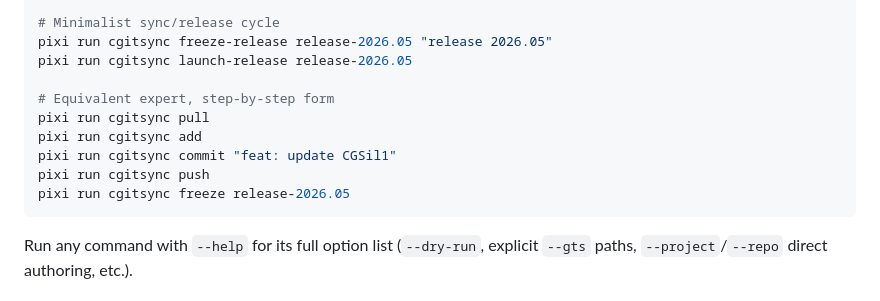
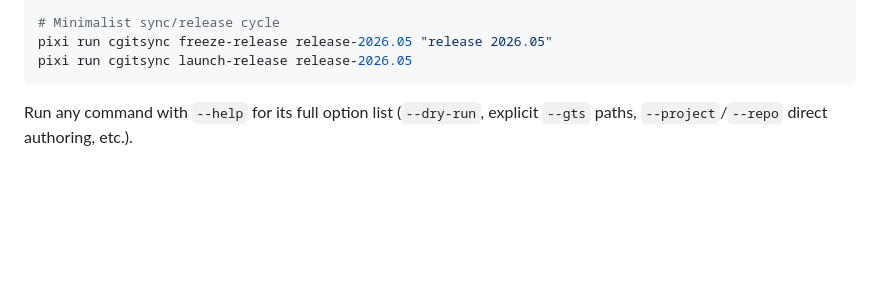
Before and after one commit to flipoyo/ComplexGitSync, a Markdown page: README.md, the part around the change. GitHub-like rendering; blank space fills up the shorter version.

Commit message:
curling of getting started with CGSil1

````diff
--- a/README.md
+++ b/README.md
@@ -73,13 +73,6 @@ pixi run cgitsync view-tree
 # Minimalist sync/release cycle
 pixi run cgitsync freeze-release release-2026.05 "release 2026.05"
 pixi run cgitsync launch-release release-2026.05
-
-# Equivalent expert, step-by-step form
-pixi run cgitsync pull
-pixi run cgitsync add
-pixi run cgitsync commit "feat: update CGSil1"
-pixi run cgitsync push
-pixi run cgitsync freeze release-2026.05
 ```
 
 Run any command with `--help` for its full option list (`--dry-run`, explicit
````
